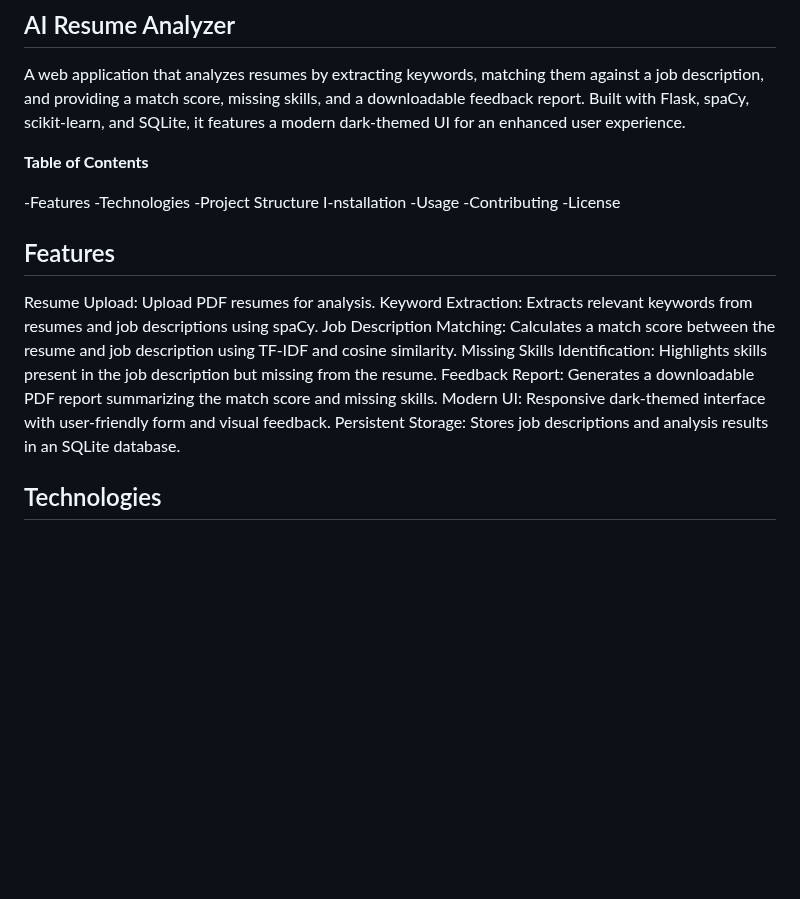
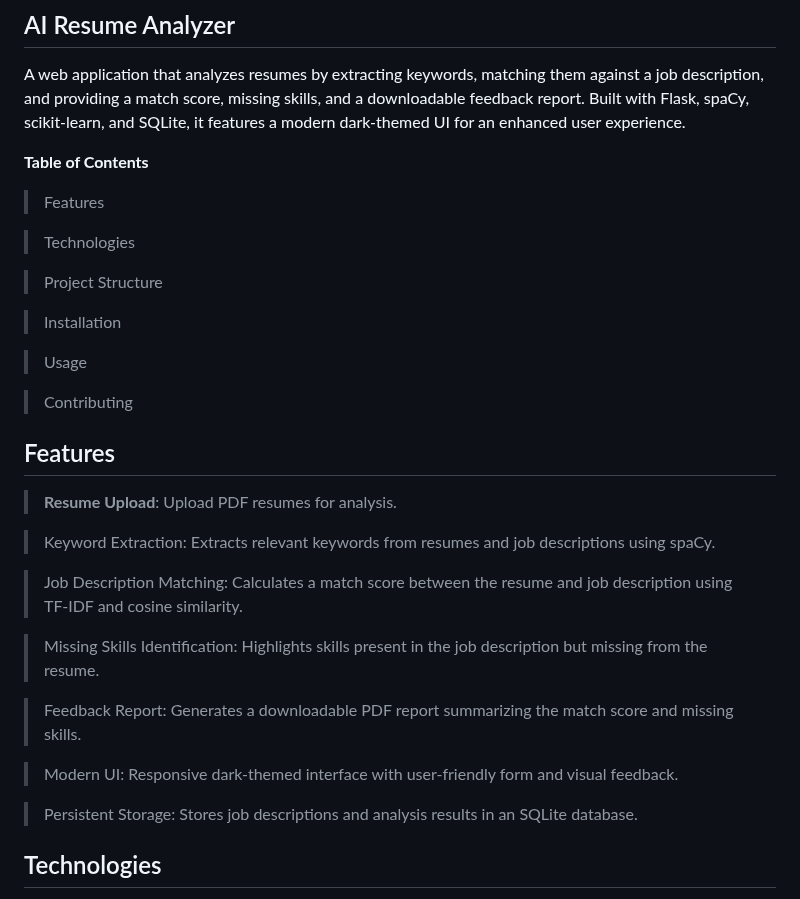
Before and after one commit to ARUNAGIRINATHAN-K/Resume_Analyzer, a Markdown page: README.md, the part around the change. GitHub-like rendering; blank space fills up the shorter version.

```diff
--- a/README.md
+++ b/README.md
@@ -4,23 +4,35 @@ A web application that analyzes resumes by extracting keywords, matching them ag
 
 **Table of Contents**
 
--Features
--Technologies
--Project Structure
-I-nstallation
--Usage
--Contributing
--License
+>Features
+
+>Technologies
+
+>Project Structure
+
+>Installation
+
+>Usage
+
+>Contributing
+
+
 
 ## Features
 
-Resume Upload: Upload PDF resumes for analysis.
-Keyword Extraction: Extracts relevant keywords from resumes and job descriptions using spaCy.
-Job Description Matching: Calculates a match score between the resume and job description using TF-IDF and cosine similarity.
-Missing Skills Identification: Highlights skills present in the job description but missing from the resume.
-Feedback Report: Generates a downloadable PDF report summarizing the match score and missing skills.
-Modern UI: Responsive dark-themed interface with user-friendly form and visual feedback.
-Persistent Storage: Stores job descriptions and analysis results in an SQLite database.
+>**Resume Upload**: Upload PDF resumes for analysis.
+
+>Keyword Extraction: Extracts relevant keywords from resumes and job descriptions using spaCy.
+
+>Job Description Matching: Calculates a match score between the resume and job description using TF-IDF and cosine similarity.
+
+>Missing Skills Identification: Highlights skills present in the job description but missing from the resume.
+
+>Feedback Report: Generates a downloadable PDF report summarizing the match score and missing skills.
+
+>Modern UI: Responsive dark-themed interface with user-friendly form and visual feedback.
+
+>Persistent Storage: Stores job descriptions and analysis results in an SQLite database.
 
 ## Technologies
 
```
